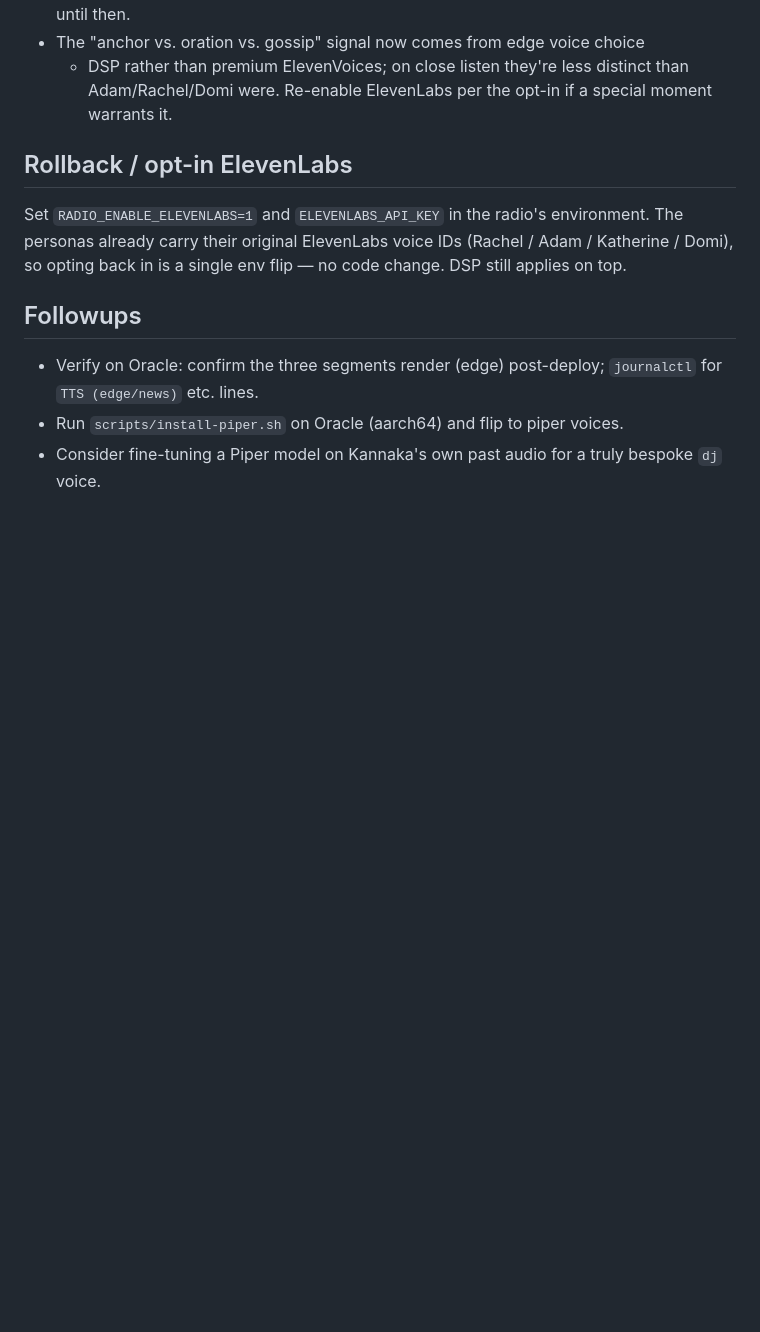
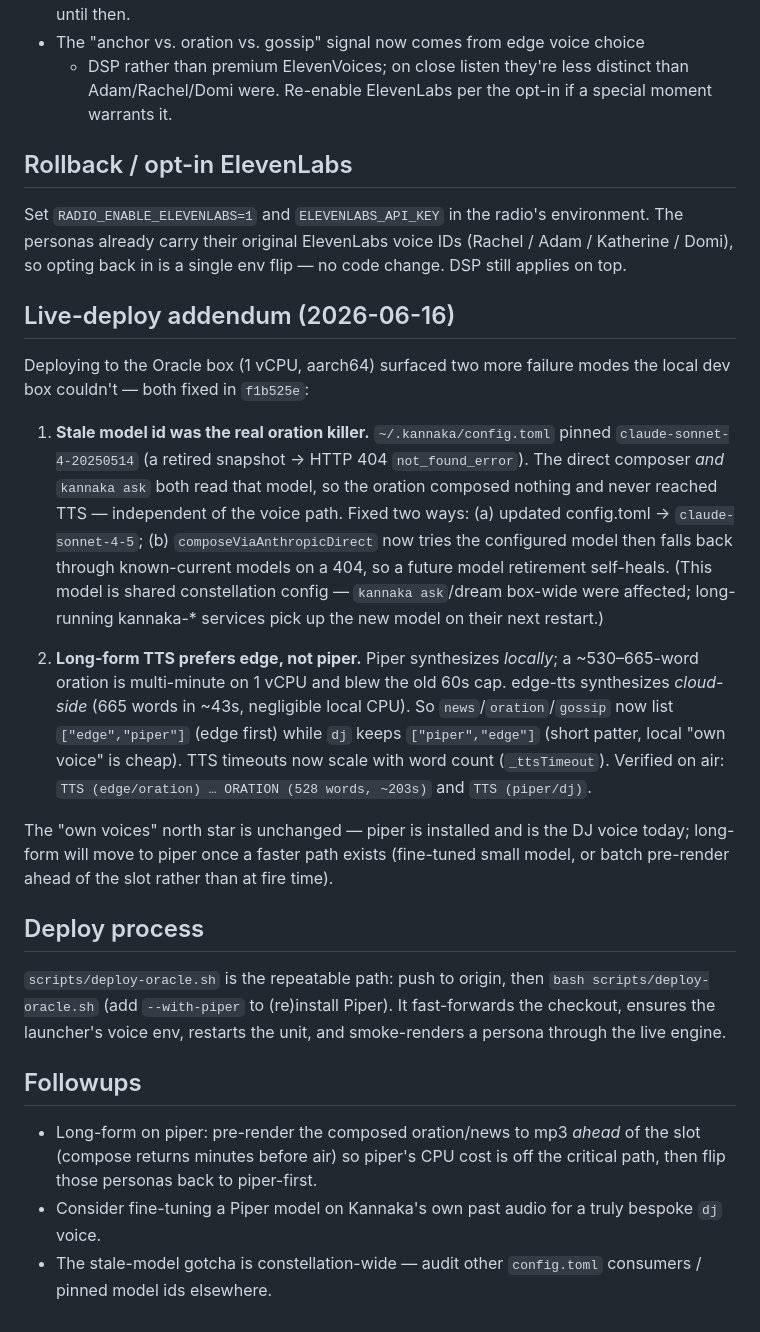
Before and after one commit to NickFlach/kannaka-radio, a Markdown page: docs/ADR-0012-local-voice-personas.md, the part around the change. Drawn GitHub-style; blank space fills up the shorter version.

Commit message:
docs(adr-0012): live-deploy addendum (model fallback, edge-first long-form, deploy process)
Co-Authored-By: Claude Opus 4.8 (1M context) <noreply@anthropic.com>

```diff
--- a/docs/ADR-0012-local-voice-personas.md
+++ b/docs/ADR-0012-local-voice-personas.md
@@ -97,9 +97,45 @@ environment. The personas already carry their original ElevenLabs voice IDs
 (Rachel / Adam / Katherine / Domi), so opting back in is a single env flip —
 no code change. DSP still applies on top.
 
+## Live-deploy addendum (2026-06-16)
+
+Deploying to the Oracle box (1 vCPU, aarch64) surfaced two more failure modes
+the local dev box couldn't — both fixed in `f1b525e`:
+
+1. **Stale model id was the real oration killer.** `~/.kannaka/config.toml`
+   pinned `claude-sonnet-4-20250514` (a retired snapshot → HTTP 404
+   `not_found_error`). The direct composer *and* `kannaka ask` both read that
+   model, so the oration composed nothing and never reached TTS — independent
+   of the voice path. Fixed two ways: (a) updated config.toml →
+   `claude-sonnet-4-5`; (b) `composeViaAnthropicDirect` now tries the
+   configured model then falls back through known-current models on a 404, so
+   a future model retirement self-heals. (This model is shared constellation
+   config — `kannaka ask`/dream box-wide were affected; long-running kannaka-*
+   services pick up the new model on their next restart.)
+
+2. **Long-form TTS prefers edge, not piper.** Piper synthesizes *locally*; a
+   ~530–665-word oration is multi-minute on 1 vCPU and blew the old 60s cap.
+   edge-tts synthesizes *cloud-side* (665 words in ~43s, negligible local CPU).
+   So `news`/`oration`/`gossip` now list `["edge","piper"]` (edge first) while
+   `dj` keeps `["piper","edge"]` (short patter, local "own voice" is cheap).
+   TTS timeouts now scale with word count (`_ttsTimeout`). Verified on air:
+   `TTS (edge/oration) … ORATION (528 words, ~203s)` and `TTS (piper/dj)`.
+
+The "own voices" north star is unchanged — piper is installed and is the DJ
+voice today; long-form will move to piper once a faster path exists (fine-tuned
+small model, or batch pre-render ahead of the slot rather than at fire time).
+
+## Deploy process
+`scripts/deploy-oracle.sh` is the repeatable path: push to origin, then
+`bash scripts/deploy-oracle.sh` (add `--with-piper` to (re)install Piper). It
+fast-forwards the checkout, ensures the launcher's voice env, restarts the
+unit, and smoke-renders a persona through the live engine.
+
 ## Followups
-- Verify on Oracle: confirm the three segments render (edge) post-deploy;
-  `journalctl` for `TTS (edge/news)` etc. lines.
-- Run `scripts/install-piper.sh` on Oracle (aarch64) and flip to piper voices.
+- Long-form on piper: pre-render the composed oration/news to mp3 *ahead* of
+  the slot (compose returns minutes before air) so piper's CPU cost is off the
+  critical path, then flip those personas back to piper-first.
 - Consider fine-tuning a Piper model on Kannaka's own past audio for a truly
   bespoke `dj` voice.
+- The stale-model gotcha is constellation-wide — audit other `config.toml`
+  consumers / pinned model ids elsewhere.
```
